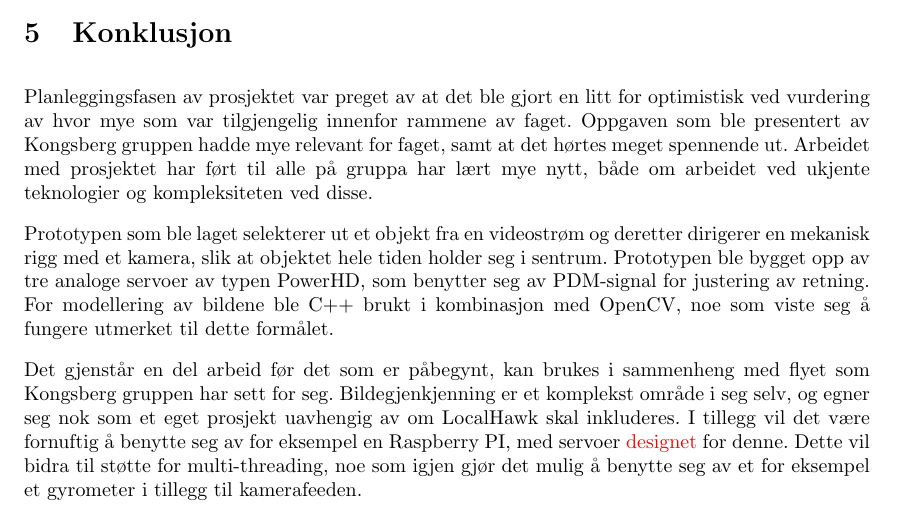
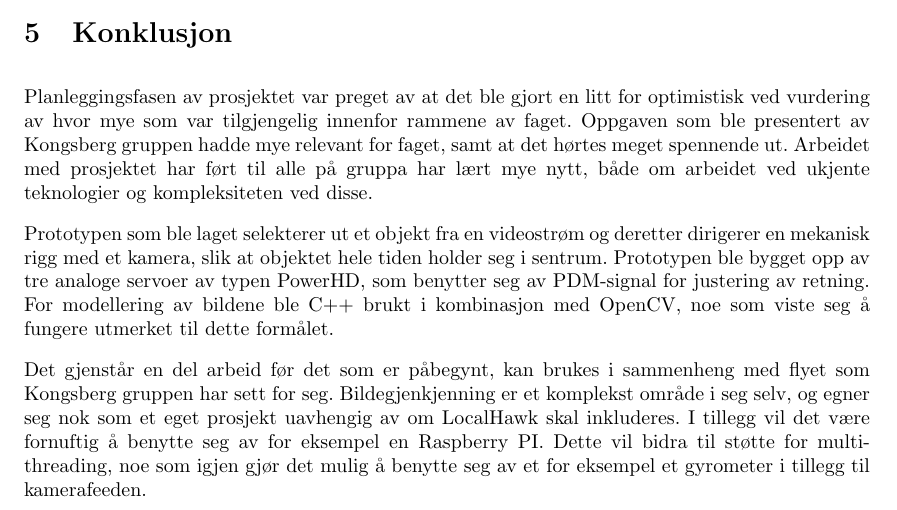
Before and after one commit to Aqwis/instrumentering-og-styring, a LaTeX paper (Ny-rapport/top.tex, which reads Ny-rapport/konklusjon.tex): part of page 22 of 24, cut so that both start at the same text. Compiled offline with pdfLaTeX.

Commit message:
Removed red text

```diff
--- a/Ny-rapport/konklusjon.tex
+++ b/Ny-rapport/konklusjon.tex
@@ -2,4 +2,4 @@ Planleggingsfasen av prosjektet var preget av at det ble gjort en litt for optim
 
 Prototypen som ble laget selekterer ut et objekt fra en videostrøm og deretter dirigerer en mekanisk rigg med et kamera, slik at objektet hele tiden holder seg i sentrum. Prototypen ble bygget opp av tre analoge servoer av typen PowerHD, som benytter seg av PDM-signal for justering av retning. For modellering av bildene ble C++ brukt i kombinasjon med OpenCV, noe som viste seg å fungere utmerket til dette formålet.
 
-Det gjenstår en del arbeid før det som er påbegynt, kan brukes i sammenheng med flyet som Kongsberg gruppen har sett for seg. Bildegjenkjenning er et komplekst område i seg selv, og egner seg nok som et eget prosjekt uavhengig av om LocalHawk skal inkluderes. I tillegg vil det være fornuftig å benytte seg av for eksempel en Raspberry PI, med servoer \textcolor{red}{designet} for denne. Dette vil bidra til støtte for multi-threading, noe som igjen gjør det mulig å benytte seg av et for eksempel et gyrometer i tillegg til kamerafeeden.
+Det gjenstår en del arbeid før det som er påbegynt, kan brukes i sammenheng med flyet som Kongsberg gruppen har sett for seg. Bildegjenkjenning er et komplekst område i seg selv, og egner seg nok som et eget prosjekt uavhengig av om LocalHawk skal inkluderes. I tillegg vil det være fornuftig å benytte seg av for eksempel en Raspberry PI. Dette vil bidra til støtte for multi-threading, noe som igjen gjør det mulig å benytte seg av et for eksempel et gyrometer i tillegg til kamerafeeden.
```
